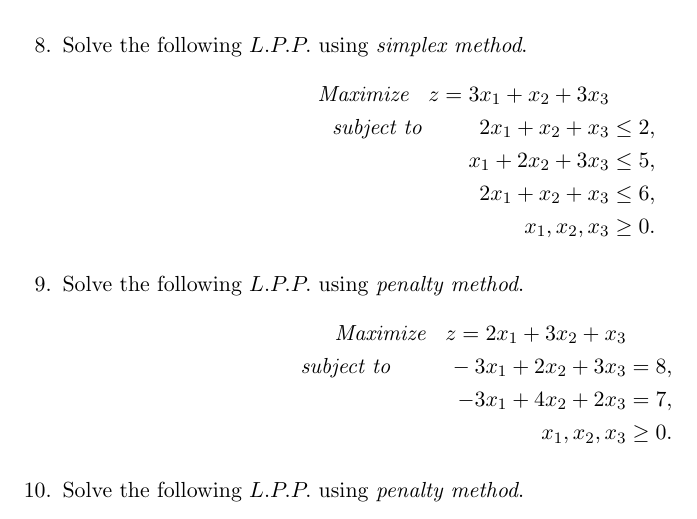
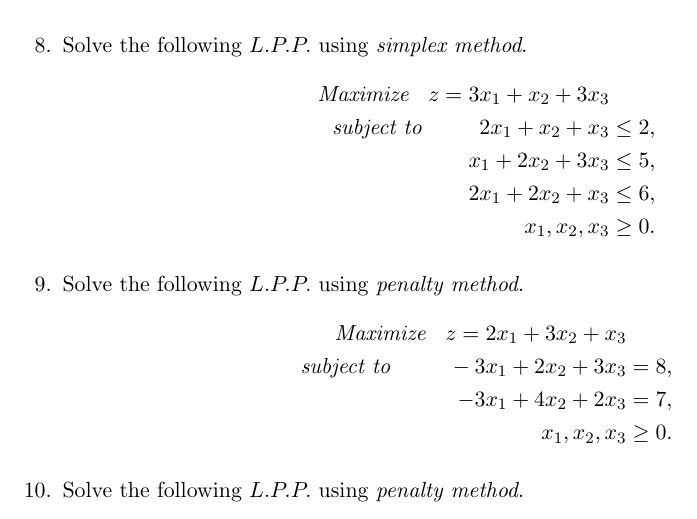
Before and after one commit to sakunisgithub/LaTeX, a LaTeX document (College Practical Sem 5/Operations Research Practical/operations_research_practical.tex): part of page 2 of 2, cut so that both start at the same text. Compiled offline with pdfLaTeX.

Commit message:
one typo

```diff
--- a/College Practical Sem 5/Operations Research Practical/operations_research_practical.tex
+++ b/College Practical Sem 5/Operations Research Practical/operations_research_practical.tex
@@ -104,7 +104,7 @@ x_1, x_2 &\geq 0.
 \textit{Maximize \hspace{6pt}} z = 3x_1 + x_2 + 3x_3 \\
 \textit{subject to \hspace{25pt}} 2x_1 + x_2 + x_3 &\leq 2, \\
 x_1 + 2x_2 + 3x_3 &\leq 5, \\
-2x_1 + x_2 + x_3 &\leq 6, \\
+2x_1 + 2x_2 + x_3 &\leq 6, \\
 x_1, x_2, x_3 &\geq 0.
 	\end{align*}
 
```
Also changed, not shown: College Practical Sem 5/Operations Research Practical/operations_research_practical.pdf, 2 other files.
